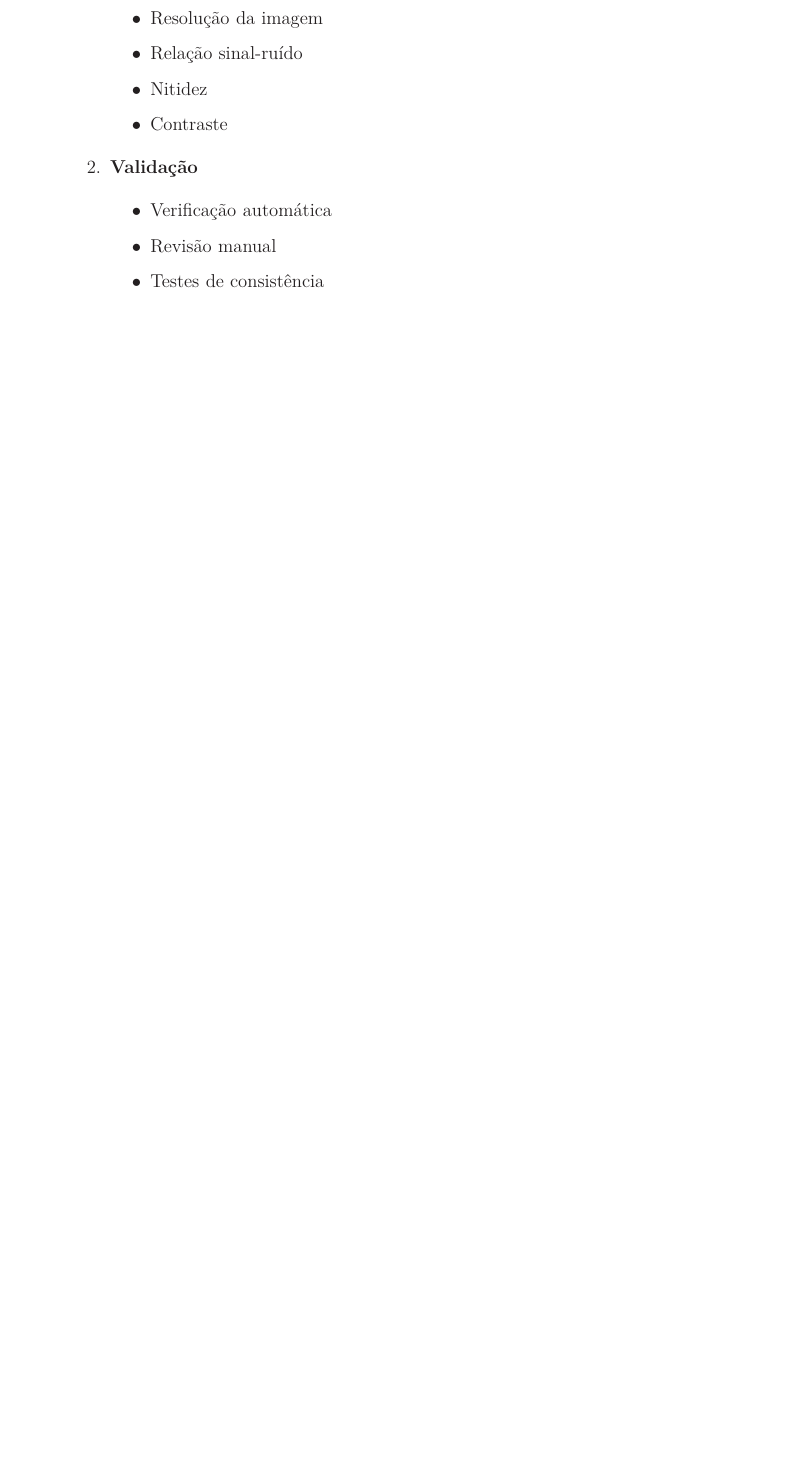
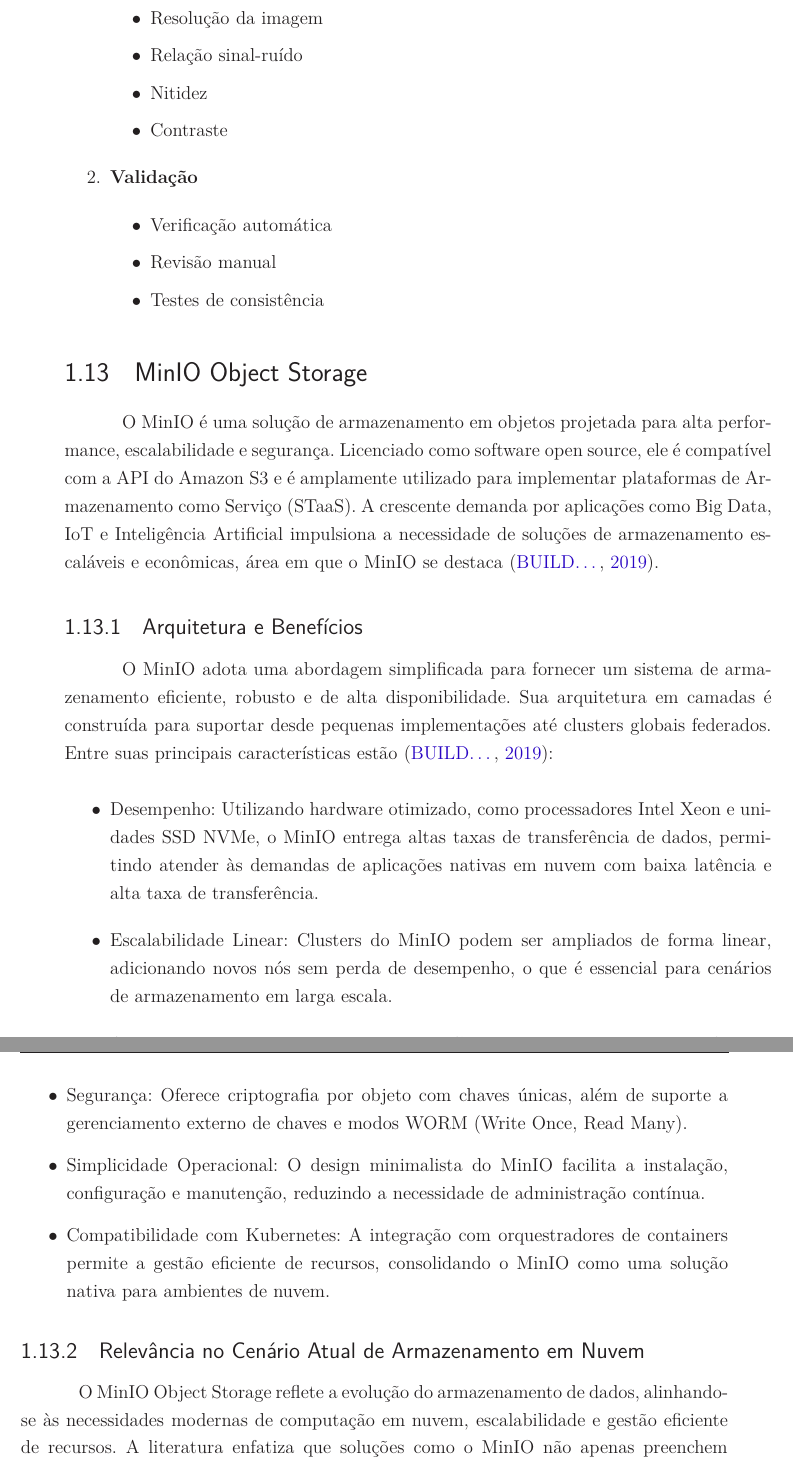
Before and after one commit to FAPDF-CancerPeleApp/documentos, a LaTeX thesis (tcc/latex/tcc.tex, which reads tcc/latex/editaveis/referencialTeorico.tex): part of page 65 of 72 before the commit and two parts of pages 65 and 66 of 74 after it, the two joined at a grey line, cut so that both start at the same text, the shorter picture padded with empty space. The pictures show the PDF file tcc/latex/TCC_FGA.pdf that the author committed with the source.

Commit message:
atualizacoes do

```diff
--- a/tcc/latex/editaveis/referencialTeorico.tex
+++ b/tcc/latex/editaveis/referencialTeorico.tex
@@ -1095,3 +1095,25 @@
     \item Testes de consistência
 \end{itemize}
 \end{enumerate}
+
+
+\section{MinIO Object Storage}
+O MinIO é uma solução de armazenamento em objetos projetada para alta performance, escalabilidade e segurança. Licenciado como
+software open source, ele é compatível com a API do Amazon S3 e é amplamente utilizado para implementar plataformas de Armazenamento
+como Serviço (STaaS). A crescente demanda por aplicações como Big Data, IoT e Inteligência Artificial impulsiona a necessidade de
+soluções de armazenamento escaláveis e econômicas, área em que o MinIO se destaca \cite{minio_reference_architecture}.
+
+\subsection{Arquitetura e Benefícios}
+O MinIO adota uma abordagem simplificada para fornecer um sistema de armazenamento eficiente, robusto e de alta disponibilidade. Sua arquitetura em camadas é construída para suportar desde pequenas implementações até clusters globais federados. Entre suas principais características estão \cite{minio_reference_architecture}:
+\begin{itemize}
+    \item Desempenho: Utilizando hardware otimizado, como processadores Intel Xeon e unidades SSD NVMe, o MinIO entrega altas taxas de transferência de dados, permitindo atender às demandas de aplicações nativas em nuvem com baixa latência e alta taxa de transferência.
+    \item Escalabilidade Linear: Clusters do MinIO podem ser ampliados de forma linear, adicionando novos nós sem perda de desempenho, o que é essencial para cenários de armazenamento em larga escala.
+    \item Alta Disponibilidade e Tolerância a Falhas: Com código de apagamento e verificações de proteção contra bitrot, o sistema é projetado para suportar falhas de hardware sem interrupção dos serviços.
+    \item Segurança: Oferece criptografia por objeto com chaves únicas, além de suporte a gerenciamento externo de chaves e modos WORM (Write Once, Read Many).
+    \item Simplicidade Operacional: O design minimalista do MinIO facilita a instalação, configuração e manutenção, reduzindo a necessidade de administração contínua.
+    \item Compatibilidade com Kubernetes: A integração com orquestradores de containers permite a gestão eficiente de recursos, consolidando o MinIO como uma solução nativa para ambientes de nuvem.
+\end{itemize}
+
+\subsection{Relevância no Cenário Atual de Armazenamento em Nuvem}
+O MinIO Object Storage reflete a evolução do armazenamento de dados, alinhando-se às necessidades modernas de computação em nuvem,
+escalabilidade e gestão eficiente de recursos. A literatura enfatiza que soluções como o MinIO não apenas preenchem lacunas tecnológicas,
@@ -1097,0 +1133,3 @@
+\subsection{Arquitetura e Benefícios}
+O Delta Lake foi concebido para superar limitações de arquiteturas tradicionais de data lakes, que muitas vezes careciam de garantias transacionais e governança de dados. A arquitetura Lakehouse, da qual o Delta Lake faz parte, une a escalabilidade e flexibilidade dos data lakes com a governança e otimização de performance dos data warehouses. Entre suas principais características estão \cite{lee2024delta}:
+\begin{itemize}
@@ -1097,0 +1141,3 @@
+\end{itemize}
+
+\subsection{Relevância no Cenário Atual de Big Data}
```
Also changed, not shown: tcc/latex/bibliografia.bib (+15 -0 lines), tcc/latex/TCC_FGA.pdf, tcc/latex/tcc.bbl, tcc/latex/tcc.out.ps, tcc/latex/editaveis/referencialTeorico.tex (29 more changed lines), 9 other files.
